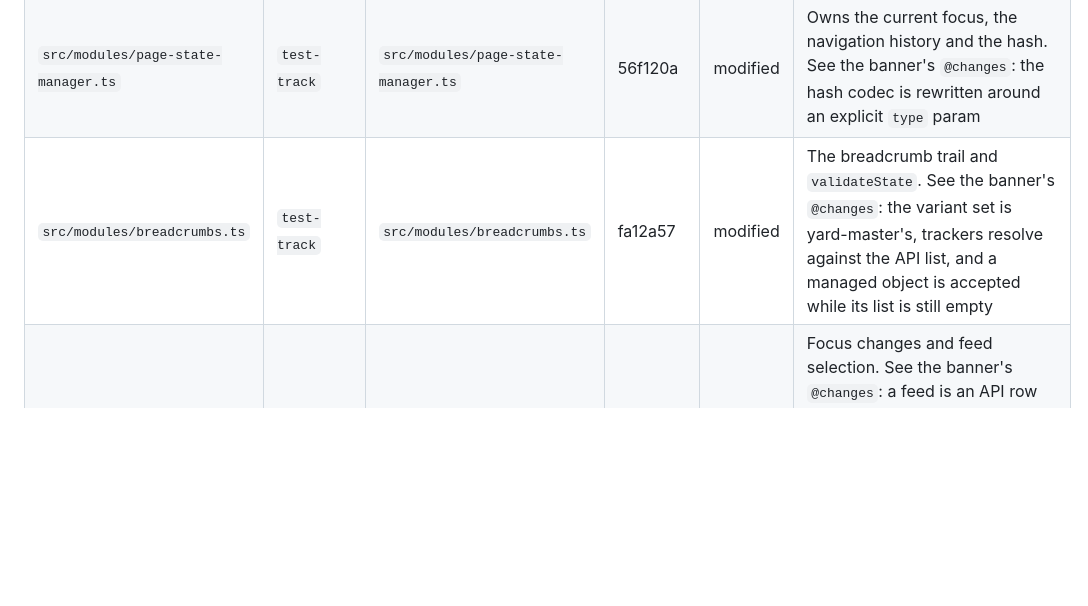
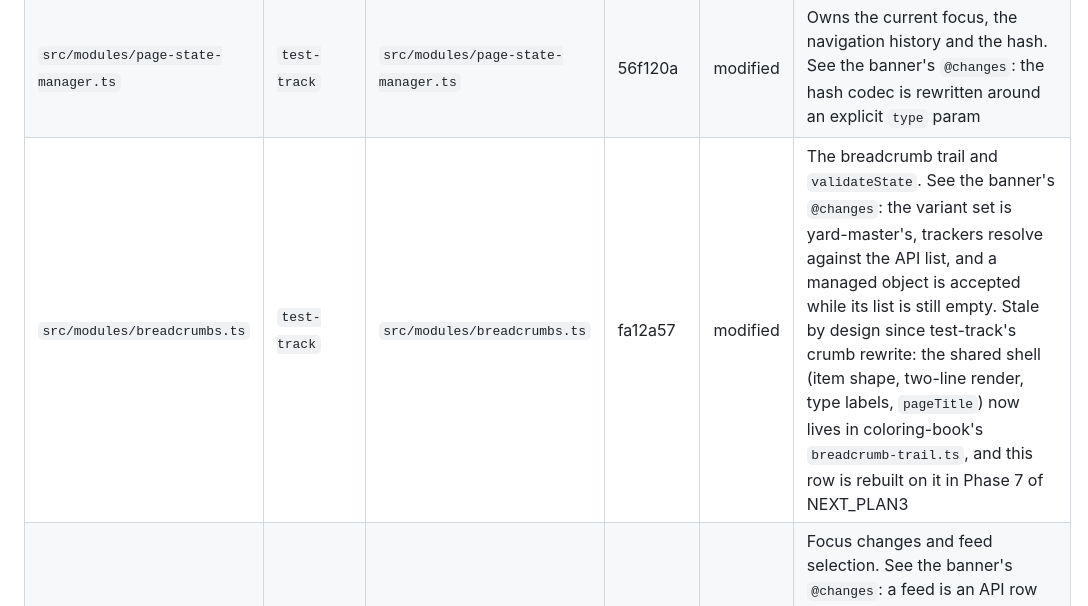
Before and after one commit to gtfs-zone/gtfs-zone-rt-manager, a Markdown page: VENDORED.md, the part around the change. Rendered like a GitHub page; blank space fills up the shorter version.

```diff
--- a/VENDORED.md
+++ b/VENDORED.md
@@ -106,7 +106,7 @@ left alone.
 | `src/modules/search-entries.ts` | `test-track` | `src/modules/search-entries.ts` | 56f120a | modified | Builds `SearchController` entries from the session. See the banner's `@changes`: the vehicle loop became a tracker loop over the API's list (one entry per tracker, whatever it is running), service alerts were added, and the priorities bucket managed objects ahead of GTFS objects |
 | `src/types/page-state.ts` | `test-track` | `src/types/page-state.ts` | 56f120a | modified | The union of every page. See the banner's `@changes`: yard-master's six variants replace test-track's five, and there are no list variants |
 | `src/modules/page-state-manager.ts` | `test-track` | `src/modules/page-state-manager.ts` | 56f120a | modified | Owns the current focus, the navigation history and the hash. See the banner's `@changes`: the hash codec is rewritten around an explicit `type` param |
-| `src/modules/breadcrumbs.ts` | `test-track` | `src/modules/breadcrumbs.ts` | fa12a57 | modified | The breadcrumb trail and `validateState`. See the banner's `@changes`: the variant set is yard-master's, trackers resolve against the API list, and a managed object is accepted while its list is still empty |
+| `src/modules/breadcrumbs.ts` | `test-track` | `src/modules/breadcrumbs.ts` | fa12a57 | modified | The breadcrumb trail and `validateState`. See the banner's `@changes`: the variant set is yard-master's, trackers resolve against the API list, and a managed object is accepted while its list is still empty. Stale by design since test-track's crumb rewrite: the shared shell (item shape, two-line render, type labels, `pageTitle`) now lives in coloring-book's `breadcrumb-trail.ts`, and this row is rebuilt on it in Phase 7 of NEXT_PLAN3 |
 | `src/modules/app-state.ts` | `test-track` | `src/modules/app-state.ts` | fa12a57 | modified | Focus changes and feed selection. See the banner's `@changes`: a feed is an API row rather than a `FeedSelection` of URLs, a linked focus is held pending until the zip it names has parsed, and the feed's event stream and live fleet are owned here |
 | `src/types/gtfs-flex.ts` | `test-track` | `src/types/gtfs-flex.ts` | fa12a57 | verbatim | `StopTimeRef`, the one-of behind a stop_time's stop / location group / zone. Pulled in as `route-source.ts`'s vocabulary; this repo ingests no flex tables, so every ref it ever sees is `kind: 'stop'`. Born in coloring-book |
 | `src/modules/route-source.ts` | `test-track` | `src/modules/route-source.ts` | fa12a57 | verbatim | The storage-agnostic interface `route-sequence.ts` and `route-graph.ts` read, so the same engine runs over `GTFSStatic` here and the editor's tables in coloring-book. Born in coloring-book |
```
Also changed, not shown: NEXT_PLAN3.md (+18 -0 lines).
